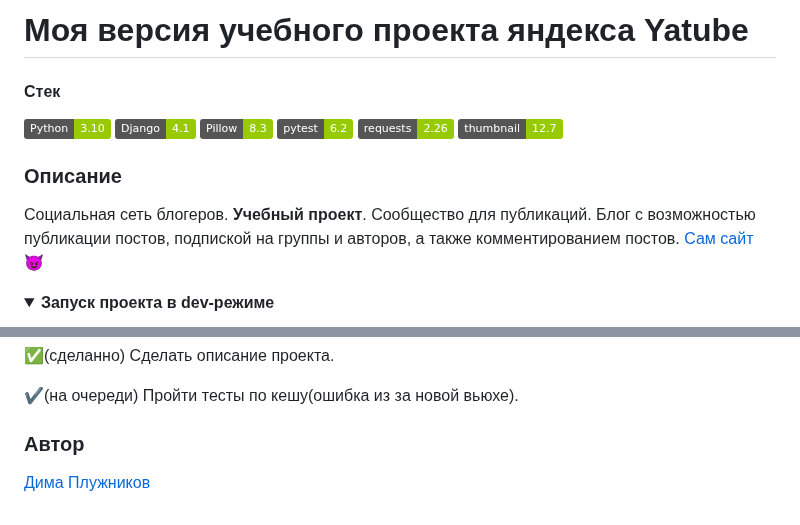
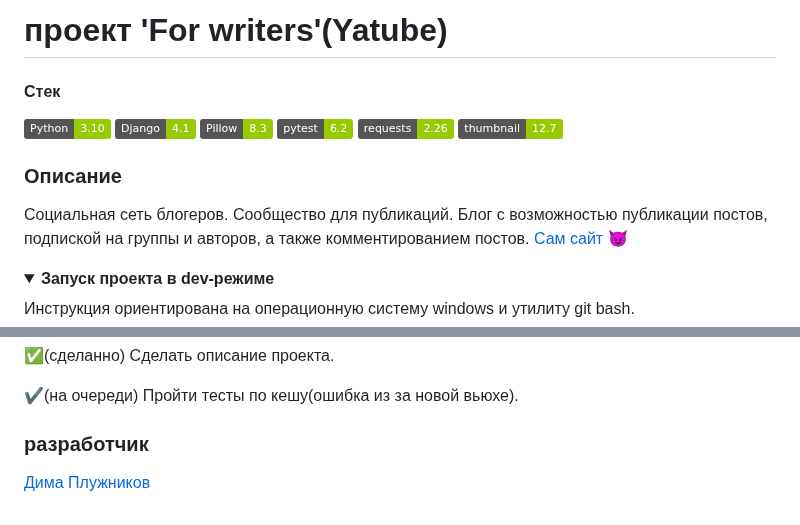
Before and after one commit to Not-user-1984/writers-website, a Markdown page: README.md, 2 parts joined by grey strips. GitHub-like rendering; folded sections open; badges without logos.

Commit message:
readme_edit

```diff
--- a/README.md
+++ b/README.md
@@ -1,6 +1,6 @@
 
+# **проект 'For writers'(Yatube)**
 
-# **Моя версия учебного проекта яндекса Yatube**
 #### **Стек**
 ![python version](https://img.shields.io/badge/Python-3.10-green)
 ![django version](https://img.shields.io/badge/Django-4.1-green)
@@ -9,7 +9,7 @@
 ![requests version](https://img.shields.io/badge/requests-2.26-green)
 ![sorl-thumbnail version](https://img.shields.io/badge/thumbnail-12.7-green)
 ### **Описание**
-Социальная сеть блогеров. **Учебный проект**.
+Социальная сеть блогеров.
 Сообщество для публикаций. Блог с возможностью публикации постов, подпиской на группы и авторов, а также комментированием постов.
 [Сам сайт &#128520;](https://pushkinlive.hopto.org)
 <details>
@@ -96,5 +96,5 @@ python manage.py runserver
 
 
 
-### **Автор**
+### **разработчик**
 [Дима Плужников](https://github.com/Not-user-1984)
```
